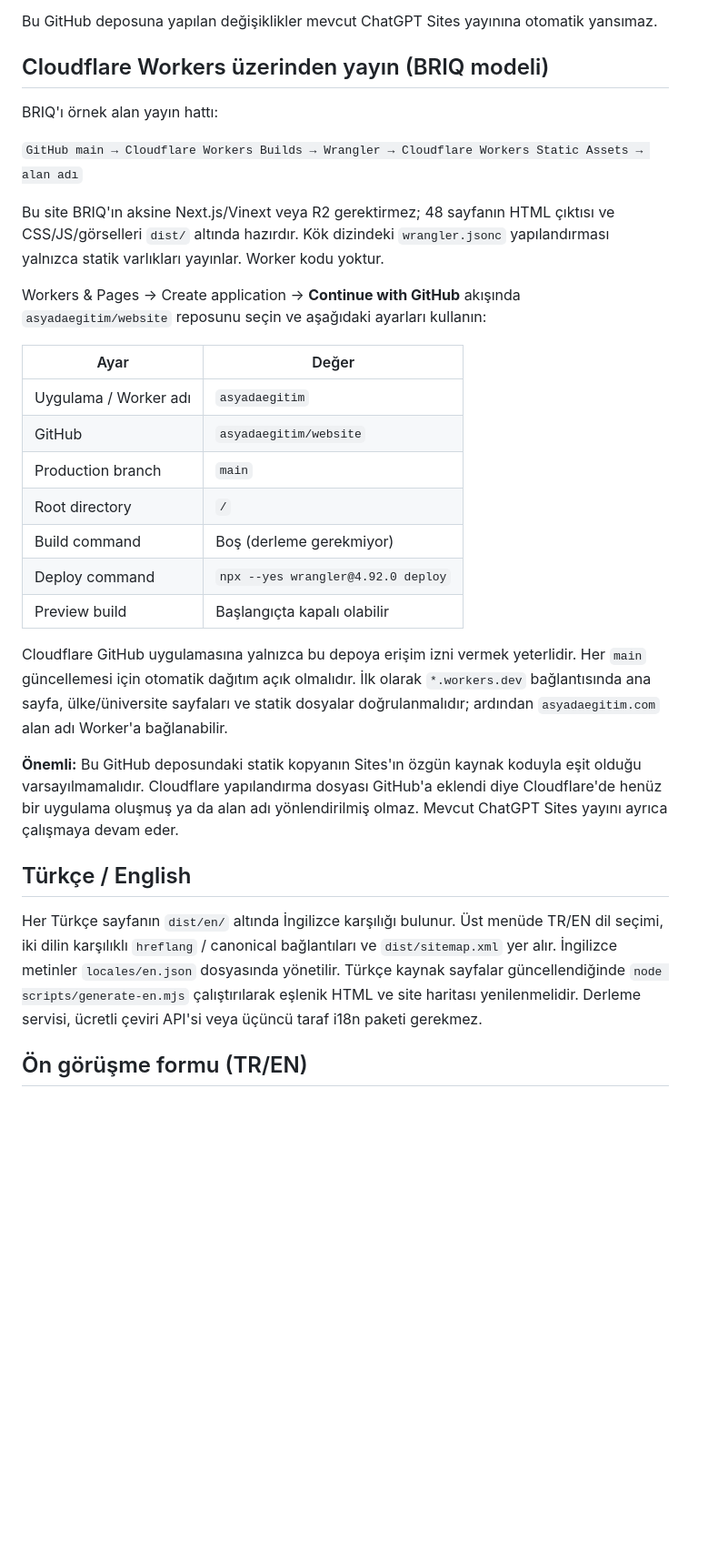
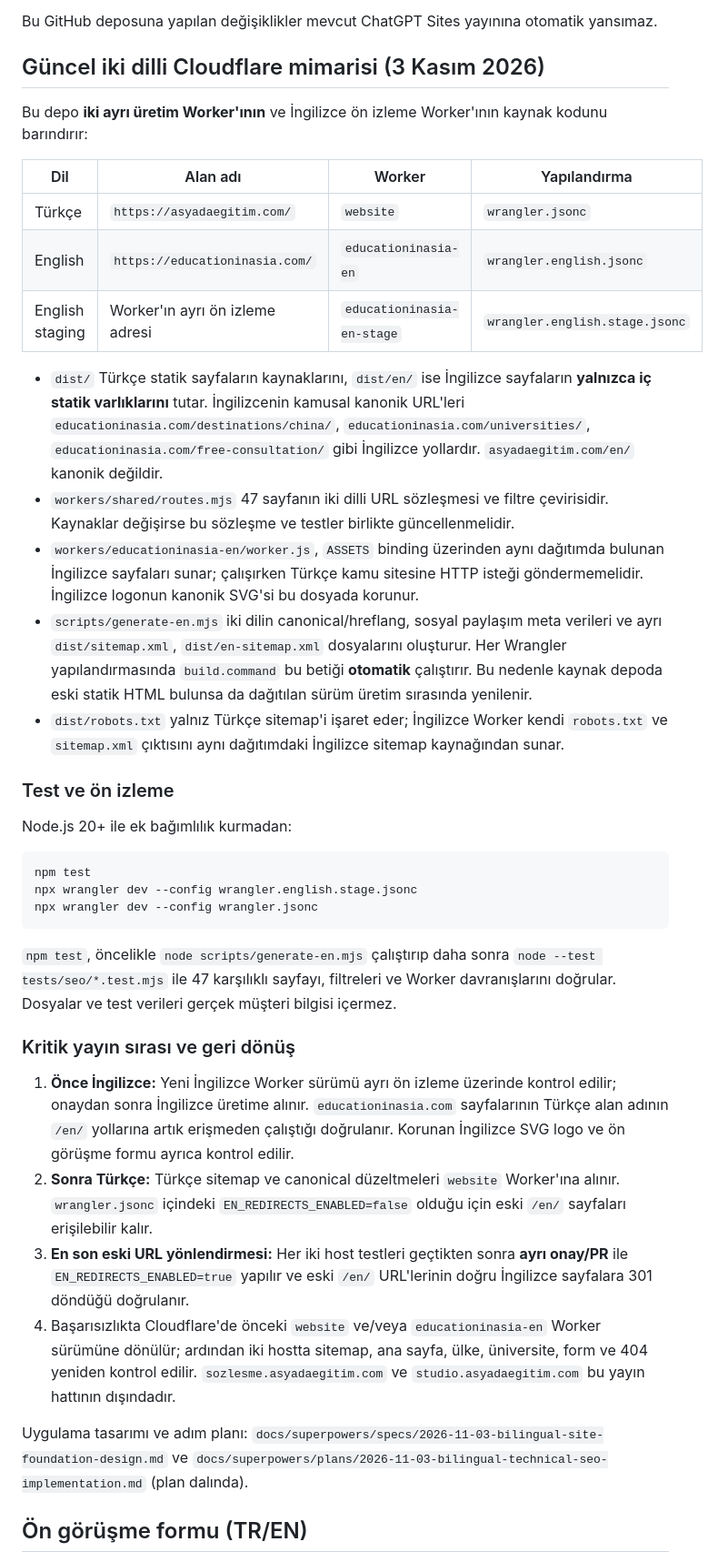
Before and after one commit to asyadaegitim/website, a Markdown page: README.md, the part around the change. Shown at 91% size. Rendered like a GitHub page; blank space fills up the shorter version.

Commit message:
docs: describe two-domain publishing, tests and safe release ordering

````diff
--- a/README.md
+++ b/README.md
@@ -25,33 +25,42 @@ Ardından http://localhost:8000 adresini açın. Statik sunucunun yayın kökü
 
 Bu GitHub deposuna yapılan değişiklikler mevcut ChatGPT Sites yayınına otomatik yansımaz.
 
-## Cloudflare Workers üzerinden yayın (BRIQ modeli)
+## Güncel iki dilli Cloudflare mimarisi (3 Kasım 2026)
 
-BRIQ'ı örnek alan yayın hattı:
+Bu depo **iki ayrı üretim Worker'ının** ve İngilizce ön izleme Worker'ının kaynak kodunu barındırır:
 
-`GitHub main → Cloudflare Workers Builds → Wrangler → Cloudflare Workers Static Assets → alan adı`
+| Dil | Alan adı | Worker | Yapılandırma |
+| --- | --- | --- | --- |
+| Türkçe | `https://asyadaegitim.com/` | `website` | `wrangler.jsonc` |
+| English | `https://educationinasia.com/` | `educationinasia-en` | `wrangler.english.jsonc` |
+| English staging | Worker'ın ayrı ön izleme adresi | `educationinasia-en-stage` | `wrangler.english.stage.jsonc` |
 
-Bu site BRIQ'ın aksine Next.js/Vinext veya R2 gerektirmez; 48 sayfanın HTML çıktısı ve CSS/JS/görselleri `dist/` altında hazırdır. Kök dizindeki `wrangler.jsonc` yapılandırması yalnızca statik varlıkları yayınlar. Worker kodu yoktur.
+* `dist/` Türkçe statik sayfaların kaynaklarını, `dist/en/` ise İngilizce sayfaların **yalnızca iç statik varlıklarını** tutar. İngilizcenin kamusal kanonik URL'leri `educationinasia.com/destinations/china/`, `educationinasia.com/universities/`, `educationinasia.com/free-consultation/` gibi İngilizce yollardır. `asyadaegitim.com/en/` kanonik değildir.
+* `workers/shared/routes.mjs` 47 sayfanın iki dilli URL sözleşmesi ve filtre çevirisidir. Kaynaklar değişirse bu sözleşme ve testler birlikte güncellenmelidir.
+* `workers/educationinasia-en/worker.js`, `ASSETS` binding üzerinden aynı dağıtımda bulunan İngilizce sayfaları sunar; çalışırken Türkçe kamu sitesine HTTP isteği göndermemelidir. İngilizce logonun kanonik SVG'si bu dosyada korunur.
+* `scripts/generate-en.mjs` iki dilin canonical/hreflang, sosyal paylaşım meta verileri ve ayrı `dist/sitemap.xml`, `dist/en-sitemap.xml` dosyalarını oluşturur. Her Wrangler yapılandırmasında `build.command` bu betiği **otomatik** çalıştırır. Bu nedenle kaynak depoda eski statik HTML bulunsa da dağıtılan sürüm üretim sırasında yenilenir.
+* `dist/robots.txt` yalnız Türkçe sitemap'i işaret eder; İngilizce Worker kendi `robots.txt` ve `sitemap.xml` çıktısını aynı dağıtımdaki İngilizce sitemap kaynağından sunar.
 
-Workers & Pages → Create application → **Continue with GitHub** akışında `asyadaegitim/website` reposunu seçin ve aşağıdaki ayarları kullanın:
+### Test ve ön izleme
 
-| Ayar | Değer |
-| --- | --- |
-| Uygulama / Worker adı | `asyadaegitim` |
-| GitHub | `asyadaegitim/website` |
-| Production branch | `main` |
-| Root directory | `/` |
-| Build command | Boş (derleme gerekmiyor) |
-| Deploy command | `npx --yes wrangler@4.92.0 deploy` |
-| Preview build | Başlangıçta kapalı olabilir |
+Node.js 20+ ile ek bağımlılık kurmadan:
 
-Cloudflare GitHub uygulamasına yalnızca bu depoya erişim izni vermek yeterlidir. Her `main` güncellemesi için otomatik dağıtım açık olmalıdır. İlk olarak `*.workers.dev` bağlantısında ana sayfa, ülke/üniversite sayfaları ve statik dosyalar doğrulanmalıdır; ardından `asyadaegitim.com` alan adı Worker'a bağlanabilir.
+```sh
+npm test
+npx wrangler dev --config wrangler.english.stage.jsonc
+npx wrangler dev --config wrangler.jsonc
+```
 
-**Önemli:** Bu GitHub deposundaki statik kopyanın Sites'ın özgün kaynak koduyla eşit olduğu varsayılmamalıdır. Cloudflare yapılandırma dosyası GitHub'a eklendi diye Cloudflare'de henüz bir uygulama oluşmuş ya da alan adı yönlendirilmiş olmaz. Mevcut ChatGPT Sites yayını ayrıca çalışmaya devam eder.
+`npm test`, öncelikle `node scripts/generate-en.mjs` çalıştırıp daha sonra `node --test tests/seo/*.test.mjs` ile 47 karşılıklı sayfayı, filtreleri ve Worker davranışlarını doğrular. Dosyalar ve test verileri gerçek müşteri bilgisi içermez.
 
-## Türkçe / English
+### Kritik yayın sırası ve geri dönüş
 
-Her Türkçe sayfanın `dist/en/` altında İngilizce karşılığı bulunur. Üst menüde TR/EN dil seçimi, iki dilin karşılıklı `hreflang` / canonical bağlantıları ve `dist/sitemap.xml` yer alır. İngilizce metinler `locales/en.json` dosyasında yönetilir. Türkçe kaynak sayfalar güncellendiğinde `node scripts/generate-en.mjs` çalıştırılarak eşlenik HTML ve site haritası yenilenmelidir. Derleme servisi, ücretli çeviri API'si veya üçüncü taraf i18n paketi gerekmez.
+1. **Önce İngilizce:** Yeni İngilizce Worker sürümü ayrı ön izleme üzerinde kontrol edilir; onaydan sonra İngilizce üretime alınır. `educationinasia.com` sayfalarının Türkçe alan adının `/en/` yollarına artık erişmeden çalıştığı doğrulanır. Korunan İngilizce SVG logo ve ön görüşme formu ayrıca kontrol edilir.
+2. **Sonra Türkçe:** Türkçe sitemap ve canonical düzeltmeleri `website` Worker'ına alınır. `wrangler.jsonc` içindeki `EN_REDIRECTS_ENABLED=false` olduğu için eski `/en/` sayfaları erişilebilir kalır.
+3. **En son eski URL yönlendirmesi:** Her iki host testleri geçtikten sonra **ayrı onay/PR** ile `EN_REDIRECTS_ENABLED=true` yapılır ve eski `/en/` URL'lerinin doğru İngilizce sayfalara 301 döndüğü doğrulanır.
+4. Başarısızlıkta Cloudflare'de önceki `website` ve/veya `educationinasia-en` Worker sürümüne dönülür; ardından iki hostta sitemap, ana sayfa, ülke, üniversite, form ve 404 yeniden kontrol edilir. `sozlesme.asyadaegitim.com` ve `studio.asyadaegitim.com` bu yayın hattının dışındadır.
+
+Uygulama tasarımı ve adım planı: `docs/superpowers/specs/2026-11-03-bilingual-site-foundation-design.md` ve `docs/superpowers/plans/2026-11-03-bilingual-technical-seo-implementation.md` (plan dalında).
 
 ## Ön görüşme formu (TR/EN)
 
````
